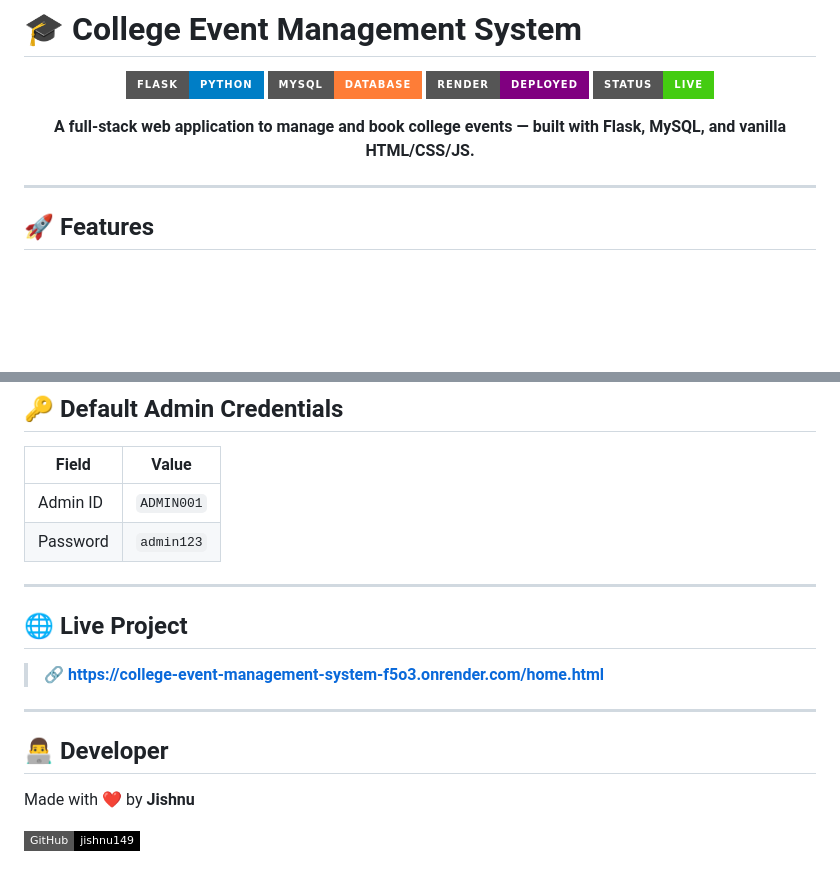
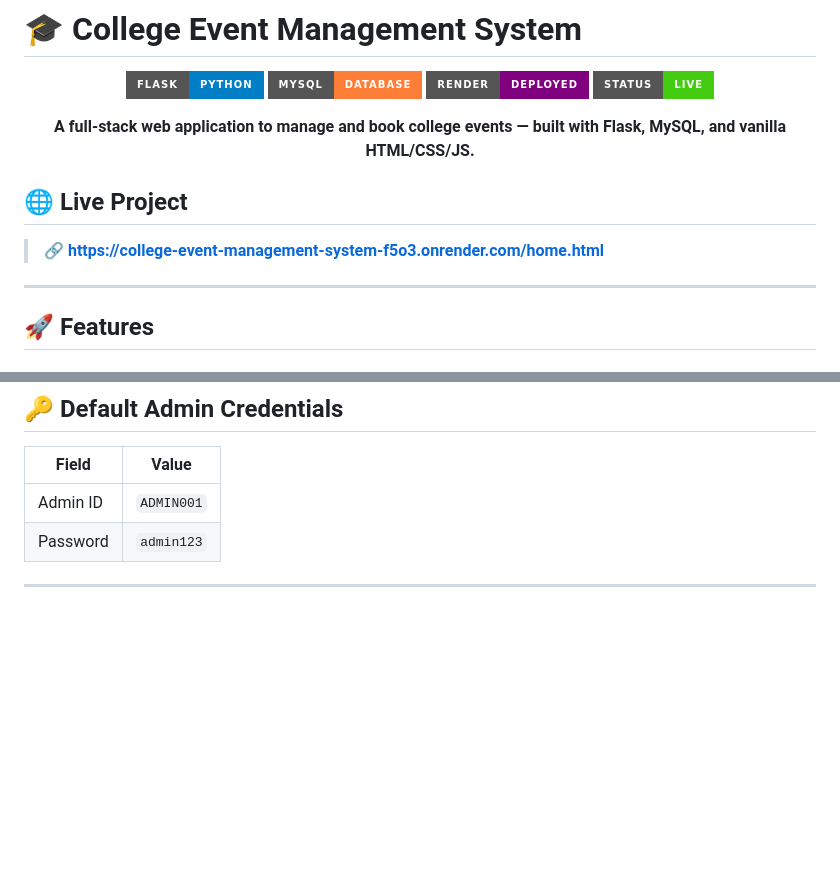
Before and after one commit to jishnu149/college-event-management-system, a Markdown page: README.md, 2 parts joined by grey strips. GitHub-like rendering; badges without logos; blank space fills up the shorter version.

```diff
--- a/README.md
+++ b/README.md
@@ -11,7 +11,9 @@
   <b>A full-stack web application to manage and book college events — built with Flask, MySQL, and vanilla HTML/CSS/JS.</b>
 </p>
 
+## 🌐 Live Project
 
+> **🔗 [https://college-event-management-system-f5o3.onrender.com/home.html](https://college-event-management-system-f5o3.onrender.com/home.html)**
 
 ---
 
@@ -149,15 +151,3 @@ http://localhost:3000/home.html
 | Password | `admin123` |
 
 ---
-
-## 🌐 Live Project
-
-> **🔗 [https://college-event-management-system-f5o3.onrender.com/home.html](https://college-event-management-system-f5o3.onrender.com/home.html)**
-
----
-
-## 👨‍💻 Developer
-
-Made with ❤️ by **Jishnu**
-
-[![GitHub](https://img.shields.io/badge/GitHub-jishnu149-black?style=flat-square&logo=github)](https://github.com/jishnu149)
```
